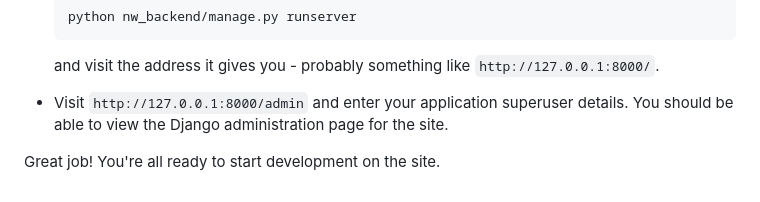
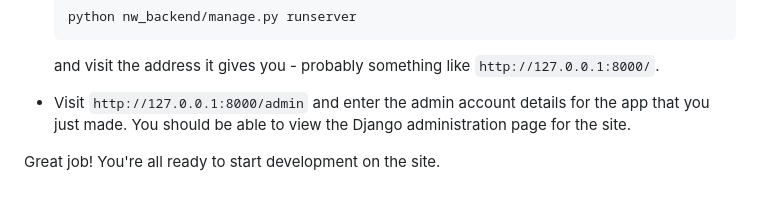
Before and after one commit to conduits-link/backend, a Markdown page: readme.md, the part around the change. Drawn GitHub-style.

````diff
--- a/readme.md
+++ b/readme.md
@@ -82,6 +82,6 @@ Well done! From this point on, we only need worry about Django and the code in t
     ```
     and visit the address it gives you - probably something like `http://127.0.0.1:8000/`.
 
-* Visit `http://127.0.0.1:8000/admin` and enter your application superuser details. You should be able to view the Django administration page for the site.
+* Visit `http://127.0.0.1:8000/admin` and enter the admin account details for the app that you just made. You should be able to view the Django administration page for the site.
 
 Great job! You're all ready to start development on the site.
````
